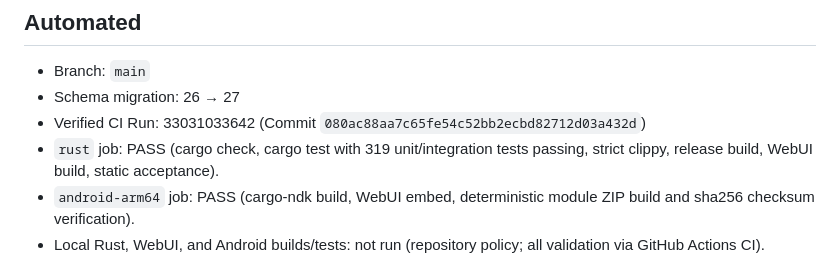
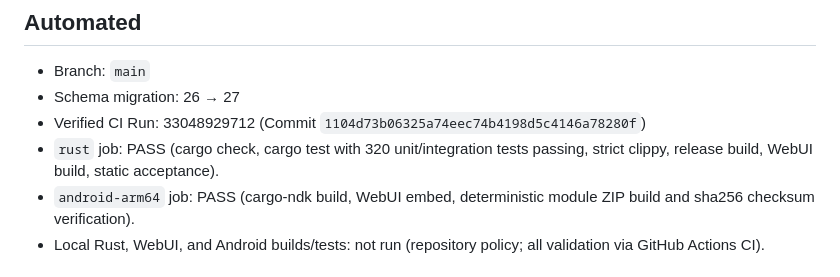
Before and after one commit to As-tsaqib/xiao, a Markdown page: docs/V031_VALIDATION.md, the part around the change. Drawn GitHub-style.

Commit message:
docs(v0.3.1): update verified CI run 33048929712

```diff
--- a/docs/V031_VALIDATION.md
+++ b/docs/V031_VALIDATION.md
@@ -6,8 +6,8 @@ This record captures automated CI verification status and documents device limit
 
 - Branch: `main`
 - Schema migration: 26 → 27
-- Verified CI Run: 33031033642 (Commit `080ac88aa7c65fe54c52bb2ecbd82712d03a432d`)
-- `rust` job: PASS (cargo check, cargo test with 319 unit/integration tests passing, strict clippy, release build, WebUI build, static acceptance).
+- Verified CI Run: 33048929712 (Commit `1104d73b06325a74eec74b4198d5c4146a78280f`)
+- `rust` job: PASS (cargo check, cargo test with 320 unit/integration tests passing, strict clippy, release build, WebUI build, static acceptance).
 - `android-arm64` job: PASS (cargo-ndk build, WebUI embed, deterministic module ZIP build and sha256 checksum verification).
 - Local Rust, WebUI, and Android builds/tests: not run (repository policy; all validation via GitHub Actions CI).
 
```
